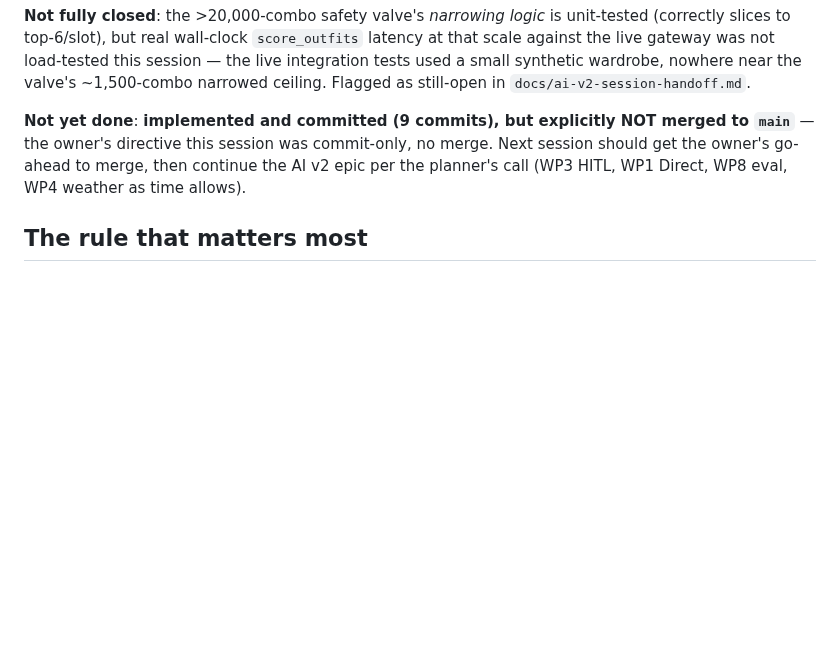
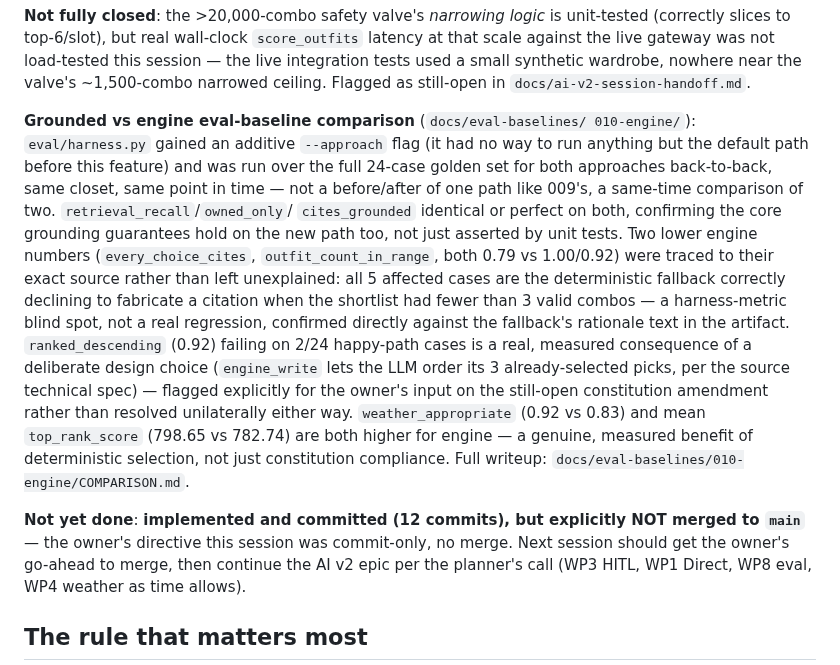
Before and after one commit to fatemenajafi135/what-to-wear, a Markdown page: docs/SDD-HANDOFF.md, the part around the change. Rendered like a GitHub page; blank space fills up the shorter version.

```diff
--- a/docs/SDD-HANDOFF.md
+++ b/docs/SDD-HANDOFF.md
@@ -1237,7 +1237,31 @@ load-tested this session — the live integration tests used a small
 synthetic wardrobe, nowhere near the valve's ~1,500-combo narrowed ceiling.
 Flagged as still-open in `docs/ai-v2-session-handoff.md`.
 
-**Not yet done**: **implemented and committed (9 commits), but explicitly
+**Grounded vs engine eval-baseline comparison** (`docs/eval-baselines/
+010-engine/`): `eval/harness.py` gained an additive `--approach` flag (it
+had no way to run anything but the default path before this feature) and
+was run over the full 24-case golden set for both approaches back-to-back,
+same closet, same point in time — not a before/after of one path like
+009's, a same-time comparison of two. `retrieval_recall`/`owned_only`/
+`cites_grounded` identical or perfect on both, confirming the core grounding
+guarantees hold on the new path too, not just asserted by unit tests. Two
+lower engine numbers (`every_choice_cites`, `outfit_count_in_range`, both
+0.79 vs 1.00/0.92) were traced to their exact source rather than left
+unexplained: all 5 affected cases are the deterministic fallback correctly
+declining to fabricate a citation when the shortlist had fewer than 3 valid
+combos — a harness-metric blind spot, not a real regression, confirmed
+directly against the fallback's rationale text in the artifact.
+`ranked_descending` (0.92) failing on 2/24 happy-path cases is a real,
+measured consequence of a deliberate design choice (`engine_write` lets the
+LLM order its 3 already-selected picks, per the source technical spec) —
+flagged explicitly for the owner's input on the still-open constitution
+amendment rather than resolved unilaterally either way. `weather_appropriate`
+(0.92 vs 0.83) and mean `top_rank_score` (798.65 vs 782.74) are both higher
+for engine — a genuine, measured benefit of deterministic selection, not
+just constitution compliance. Full writeup:
+`docs/eval-baselines/010-engine/COMPARISON.md`.
+
+**Not yet done**: **implemented and committed (12 commits), but explicitly
 NOT merged to `main`** — the owner's directive this session was commit-only,
 no merge. Next session should get the owner's go-ahead to merge, then
 continue the AI v2 epic per the planner's call (WP3 HITL, WP1 Direct, WP8
```
Also changed, not shown: CLAUDE.md (+13 -1 lines), docs/ai-v2-session-handoff.md (+16 -1 lines).
